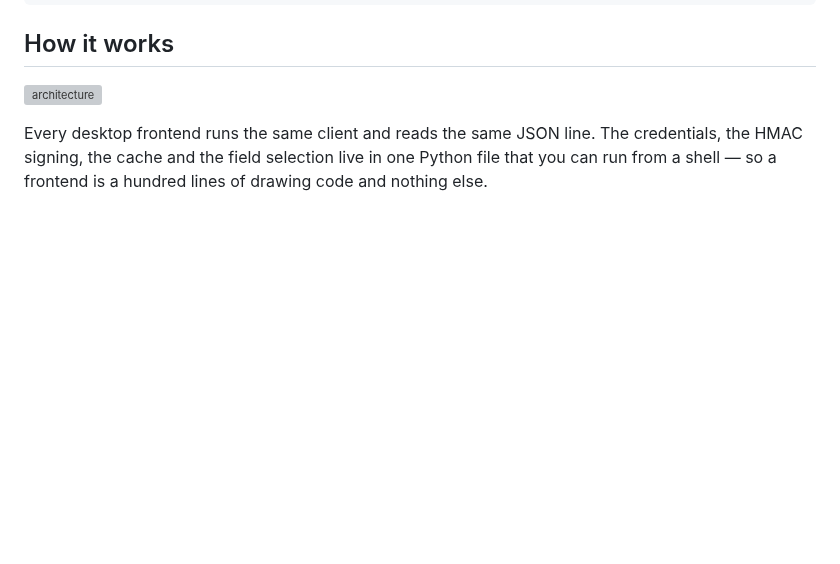
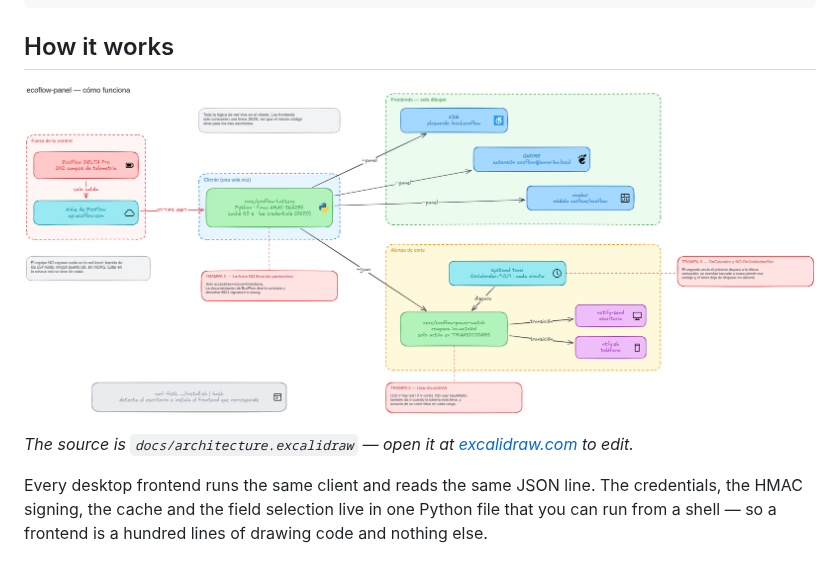
Before and after one commit to danielbanariba/ecoflow-panel, a Markdown page: README.md, the part around the change. Drawn GitHub-style; pictures changed too: docs/architecture.png (added); blank space fills up the shorter version; grey boxes are pictures that could not be loaded.

Commit message:
docs: architecture diagram
Shows the shape of the thing: the reading leaves for api.ecoflow.com and comes
back with no local path between the unit and the client, all logic sits in one
Python client with the three frontends hanging off a single --panel call, and
the three gotchas sit in their own boxes tied by leaders to the element each one
concerns.

The editable source ships alongside the PNG.

```diff
--- a/README.md
+++ b/README.md
@@ -49,6 +49,9 @@ ecoflow-power-watch --status    # red: presente  115.2 V  entrada 244 W  bateria
 ## How it works
 
 ![architecture](docs/architecture.png)
+
+*The source is `docs/architecture.excalidraw` — open it at
+[excalidraw.com](https://excalidraw.com) to edit.*
 
 Every desktop frontend runs the same client and reads the same JSON line. The
 credentials, the HMAC signing, the cache and the field selection live in one
```
Also changed, not shown: 1 other file.
